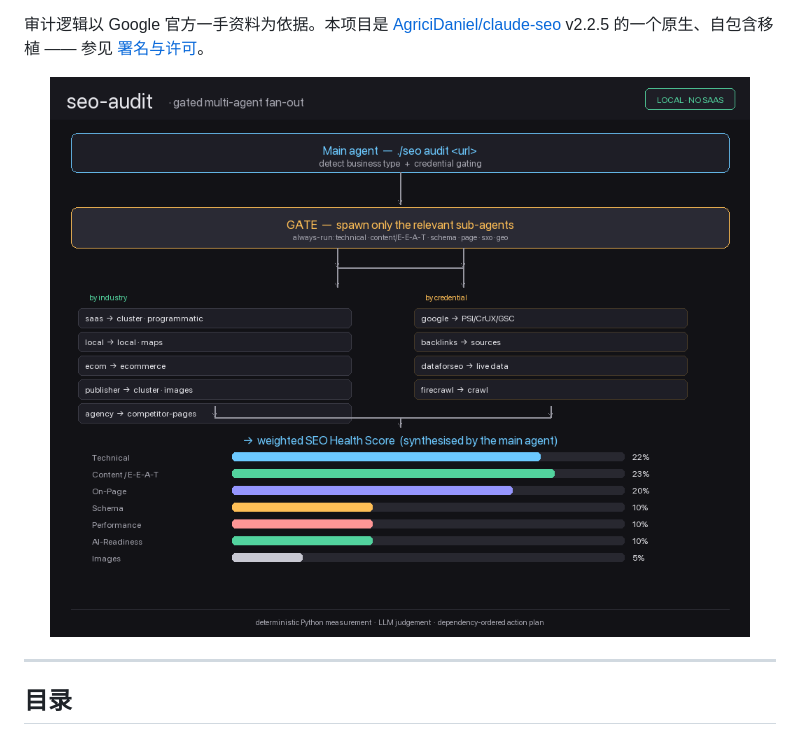
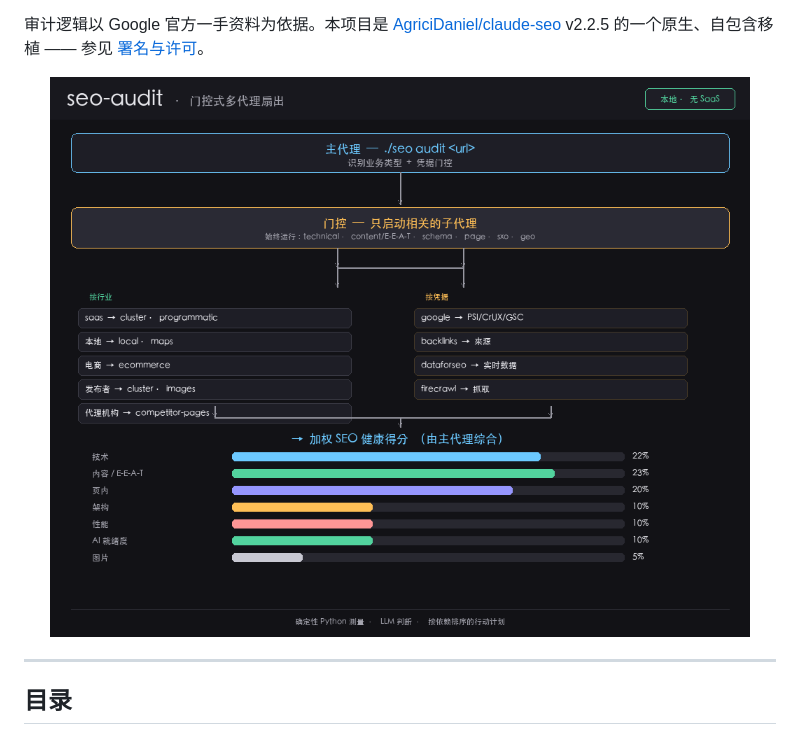
Before and after one commit to Haniubub/seo-toolkit, a Markdown page: README.zh.md, the part around the change. Drawn GitHub-style; pictures changed too: docs/assets/fanout.zh.png (added).

Commit message:
docs: add Chinese-labeled fan-out diagram for Chinese README
- Add docs/assets/fanout.zh.png: same structure as the English diagram but
  with Simplified Chinese labels (STHeiti), technical terms kept in English.
- Point README.zh.md at the Chinese diagram (English README keeps the
  English one).

```diff
--- a/README.zh.md
+++ b/README.zh.md
@@ -17,7 +17,7 @@
 审计逻辑以 Google 官方一手资料为依据。本项目是 [AgriciDaniel/claude-seo](https://github.com/AgriciDaniel/claude-seo) v2.2.5 的一个原生、自包含移植 —— 参见 [署名与许可](#署名与许可)。
 
 <p align="center">
-  <img src="docs/assets/fanout.png" alt="seo-audit gated multi-agent fan-out" width="840">
+  <img src="docs/assets/fanout.zh.png" alt="seo-audit 门控式多代理扇出" width="840">
 </p>
 
 ---
```
